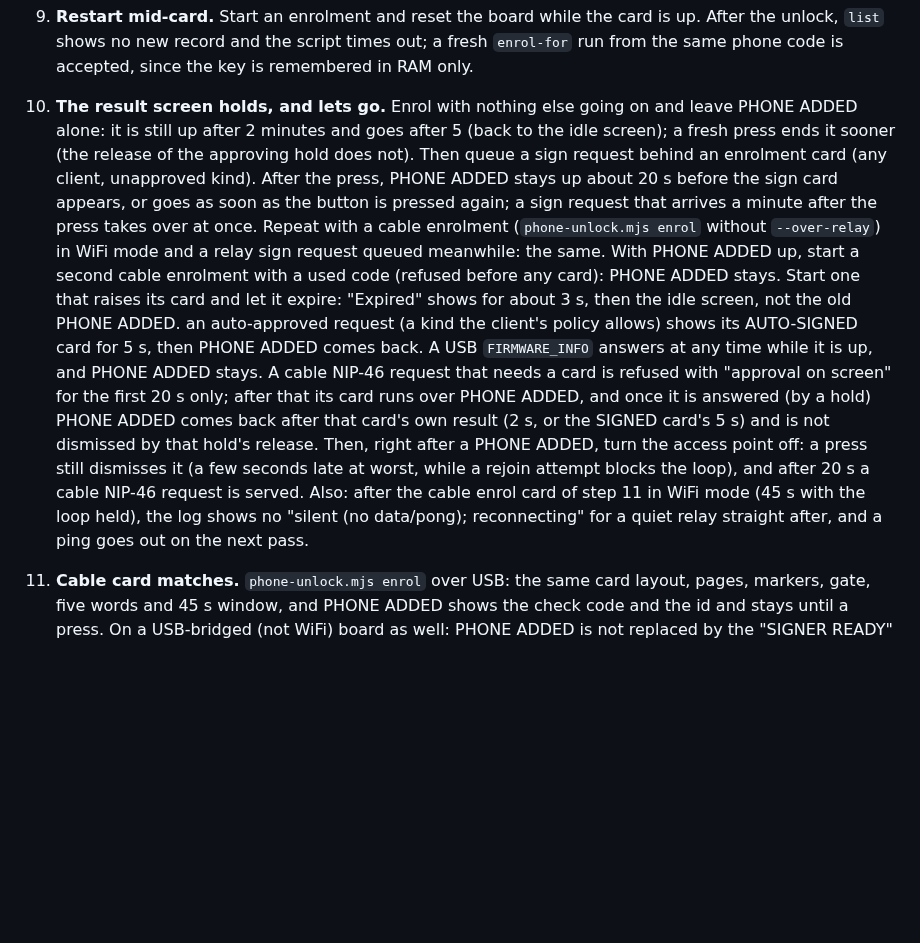
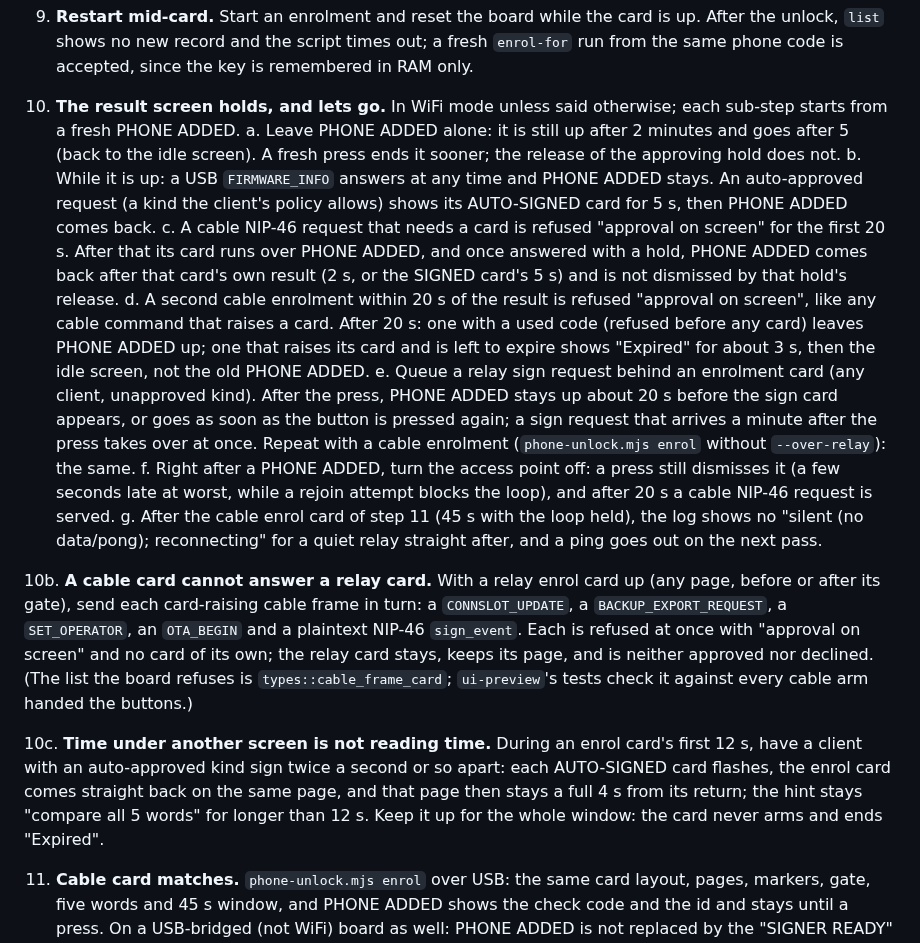
Before and after one commit to forgesworn/heartwood-esp32, a Markdown page: docs/HARDWARE-TEST-CHECKLIST.md, the part around the change. Rendered like a GitHub page; blank space fills up the shorter version.

Commit message:
docs: order checklist step 10 and cover cable refusals and overdraw
Step 10 becomes ordered sub-steps, each from a fresh PHONE ADDED, with the
auto-signed check while it is still up and the 20 s refusal of a second
cable enrolment in WiFi mode. New steps 10b (a cable card cannot answer
a relay card) and 10c (time under another screen is not reading time).
SECURITY-MODEL describes the refusal, the disarm and the draw counter,
and what the counter cannot see. CLAUDE.md says the 3 s ready screen is
USB mode generally and WiFi mode only over a held result.

```diff
--- a/docs/HARDWARE-TEST-CHECKLIST.md
+++ b/docs/HARDWARE-TEST-CHECKLIST.md
@@ -2434,34 +2434,56 @@ the board's relays, and `HEARTWOOD_MASTER` set to a master it serves.
    out; a fresh `enrol-for` run from the same phone code is accepted, since
    the key is remembered in RAM only.
 
-10. **The result screen holds, and lets go.** Enrol with nothing else going
-    on and leave PHONE ADDED alone: it is still up after 2 minutes and goes
-    after 5 (back to the idle screen); a fresh press ends it sooner (the
-    release of the approving hold does not). Then queue a sign request
-    behind an enrolment card (any client, unapproved kind). After the press,
-    PHONE ADDED stays up about 20 s before the sign card appears, or goes as
-    soon as the button is pressed again; a sign request that arrives a
-    minute after the press takes over at once. Repeat with a cable
-    enrolment (`phone-unlock.mjs enrol` without `--over-relay`) in WiFi mode
-    and a relay sign request queued meanwhile: the same. With PHONE ADDED up,
-    start a second cable enrolment with a used code (refused before any
-    card): PHONE ADDED stays. Start one that raises its card and let it
-    expire: "Expired" shows for about 3 s, then the idle screen, not the old
-    PHONE ADDED.
-    an auto-approved request (a kind the client's policy allows) shows its
-    AUTO-SIGNED card for 5 s, then PHONE ADDED comes back. A USB
-    `FIRMWARE_INFO` answers at any time while it is up, and PHONE ADDED
-    stays. A cable NIP-46 request that needs a card is refused with
-    "approval on screen" for the first 20 s only; after that its card runs
-    over PHONE ADDED, and once it is answered (by a hold) PHONE ADDED comes
-    back after that card's own result (2 s, or the SIGNED card's 5 s) and
-    is not dismissed by that hold's release. Then,
-    right after a PHONE ADDED, turn the access point off: a press still
-    dismisses it (a few seconds late at worst, while a rejoin attempt blocks
-    the loop), and after 20 s a cable NIP-46 request is served. Also: after
-    the cable enrol card of step 11 in WiFi mode (45 s with the loop held),
-    the log shows no "silent (no data/pong); reconnecting" for a quiet relay
-    straight after, and a ping goes out on the next pass.
+10. **The result screen holds, and lets go.** In WiFi mode unless said
+    otherwise; each sub-step starts from a fresh PHONE ADDED.
+    a. Leave PHONE ADDED alone: it is still up after 2 minutes and goes
+       after 5 (back to the idle screen). A fresh press ends it sooner; the
+       release of the approving hold does not.
+    b. While it is up: a USB `FIRMWARE_INFO` answers at any time and PHONE
+       ADDED stays. An auto-approved request (a kind the client's policy
+       allows) shows its AUTO-SIGNED card for 5 s, then PHONE ADDED comes
+       back.
+    c. A cable NIP-46 request that needs a card is refused "approval on
+       screen" for the first 20 s. After that its card runs over PHONE
+       ADDED, and once answered with a hold, PHONE ADDED comes back after
+       that card's own result (2 s, or the SIGNED card's 5 s) and is not
+       dismissed by that hold's release.
+    d. A second cable enrolment within 20 s of the result is refused
+       "approval on screen", like any cable command that raises a card.
+       After 20 s: one with a used code (refused before any card) leaves
+       PHONE ADDED up; one that raises its card and is left to expire
+       shows "Expired" for about 3 s, then the idle screen, not the old
+       PHONE ADDED.
+    e. Queue a relay sign request behind an enrolment card (any client,
+       unapproved kind). After the press, PHONE ADDED stays up about 20 s
+       before the sign card appears, or goes as soon as the button is
+       pressed again; a sign request that arrives a minute after the press
+       takes over at once. Repeat with a cable enrolment
+       (`phone-unlock.mjs enrol` without `--over-relay`): the same.
+    f. Right after a PHONE ADDED, turn the access point off: a press still
+       dismisses it (a few seconds late at worst, while a rejoin attempt
+       blocks the loop), and after 20 s a cable NIP-46 request is served.
+    g. After the cable enrol card of step 11 (45 s with the loop held), the
+       log shows no "silent (no data/pong); reconnecting" for a quiet relay
+       straight after, and a ping goes out on the next pass.
+
+10b. **A cable card cannot answer a relay card.** With a relay enrol card up
+    (any page, before or after its gate), send each card-raising cable
+    frame in turn: a `CONNSLOT_UPDATE`, a `BACKUP_EXPORT_REQUEST`, a
+    `SET_OPERATOR`, an `OTA_BEGIN` and a plaintext NIP-46 `sign_event`. Each
+    is refused at once with "approval on screen" and no card of its own;
+    the relay card stays, keeps its page, and is neither approved nor
+    declined. (The list the board refuses is `types::cable_frame_card`;
+    `ui-preview`'s tests check it against every cable arm handed the
+    buttons.)
+
+10c. **Time under another screen is not reading time.** During an enrol
+    card's first 12 s, have a client with an auto-approved kind sign twice
+    a second or so apart: each AUTO-SIGNED card flashes, the enrol card
+    comes straight back on the same page, and that page then stays a full
+    4 s from its return; the hint stays "compare all 5 words" for longer
+    than 12 s. Keep it up for the whole window: the card never arms and
+    ends "Expired".
 
 11. **Cable card matches.** `phone-unlock.mjs enrol` over USB: the same card
     layout, pages, markers, gate, five words and 45 s window, and PHONE ADDED
```
Also changed, not shown: CLAUDE.md (+1 -1 lines), docs/SECURITY-MODEL.md (+20 -4 lines).
